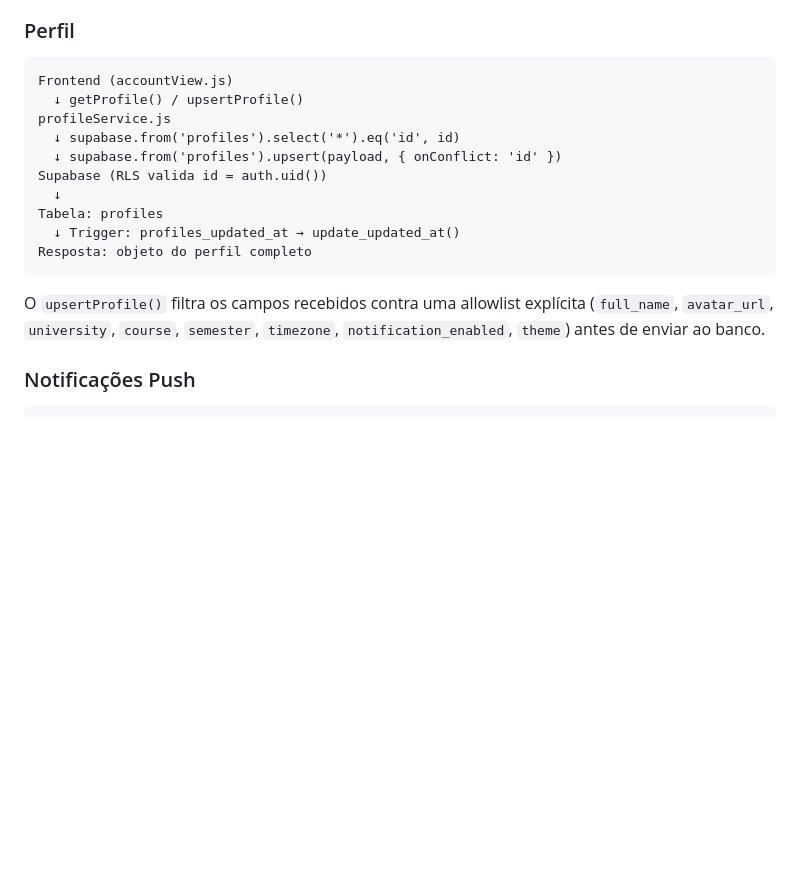
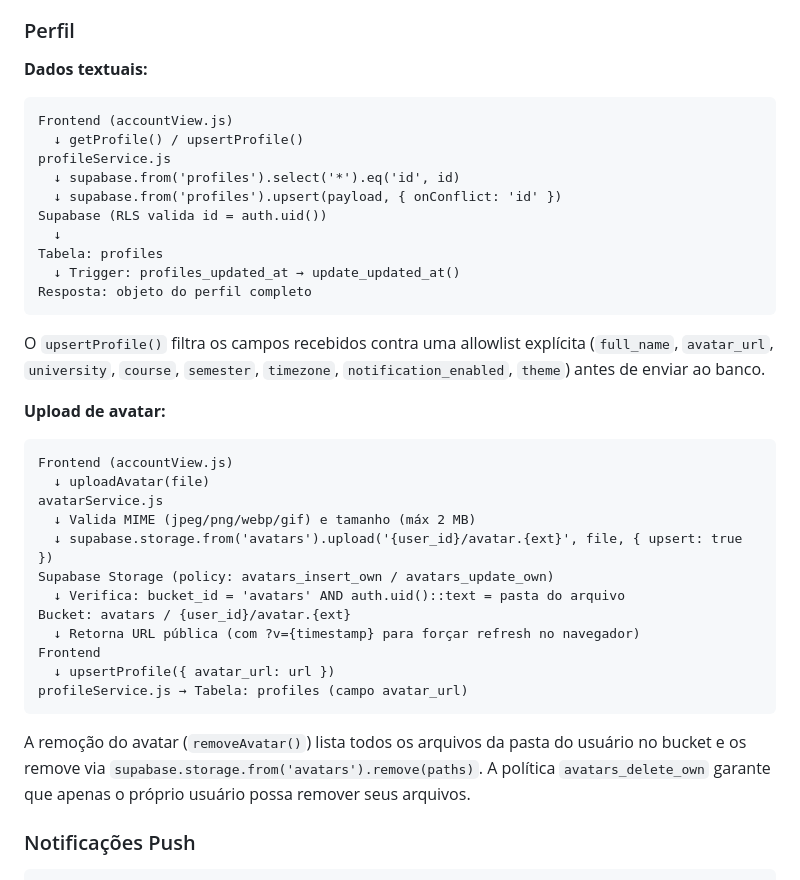
Before and after one commit to andressamendes/MedAgenda, a Markdown page: docs/DATABASE.md, the part around the change. Drawn GitHub-style; blank space fills up the shorter version.

Commit message:
docs: adiciona fluxo de upload e remoção de avatar em DATABASE.md
Documenta o caminho completo do avatarService.js no Fluxo de
Persistência, incluindo validações de MIME e tamanho, interação com o
bucket Storage, políticas RLS aplicadas e atualização do campo
avatar_url em profiles.

Co-Authored-By: Claude Sonnet 4.6 <noreply@anthropic.com>
Claude-Session: https://claude.ai/code/session_012fqLdQFLWvZRRznQHcNxDA

````diff
--- a/docs/DATABASE.md
+++ b/docs/DATABASE.md
@@ -654,6 +654,8 @@ O `getAcademicEventsByRange()` faz select com join `academic_calendars(id, name,
 
 ### Perfil
 
+**Dados textuais:**
+
 ```
 Frontend (accountView.js)
   ↓ getProfile() / upsertProfile()
@@ -668,6 +670,25 @@ Resposta: objeto do perfil completo
 ```
 
 O `upsertProfile()` filtra os campos recebidos contra uma allowlist explícita (`full_name`, `avatar_url`, `university`, `course`, `semester`, `timezone`, `notification_enabled`, `theme`) antes de enviar ao banco.
+
+**Upload de avatar:**
+
+```
+Frontend (accountView.js)
+  ↓ uploadAvatar(file)
+avatarService.js
+  ↓ Valida MIME (jpeg/png/webp/gif) e tamanho (máx 2 MB)
+  ↓ supabase.storage.from('avatars').upload('{user_id}/avatar.{ext}', file, { upsert: true })
+Supabase Storage (policy: avatars_insert_own / avatars_update_own)
+  ↓ Verifica: bucket_id = 'avatars' AND auth.uid()::text = pasta do arquivo
+Bucket: avatars / {user_id}/avatar.{ext}
+  ↓ Retorna URL pública (com ?v={timestamp} para forçar refresh no navegador)
+Frontend
+  ↓ upsertProfile({ avatar_url: url })
+profileService.js → Tabela: profiles (campo avatar_url)
+```
+
+A remoção do avatar (`removeAvatar()`) lista todos os arquivos da pasta do usuário no bucket e os remove via `supabase.storage.from('avatars').remove(paths)`. A política `avatars_delete_own` garante que apenas o próprio usuário possa remover seus arquivos.
 
 ### Notificações Push
 
````
